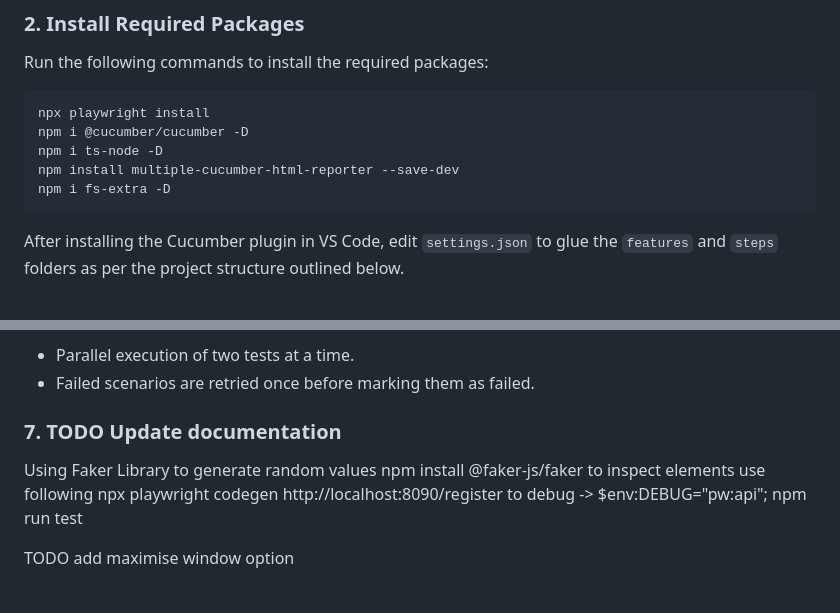
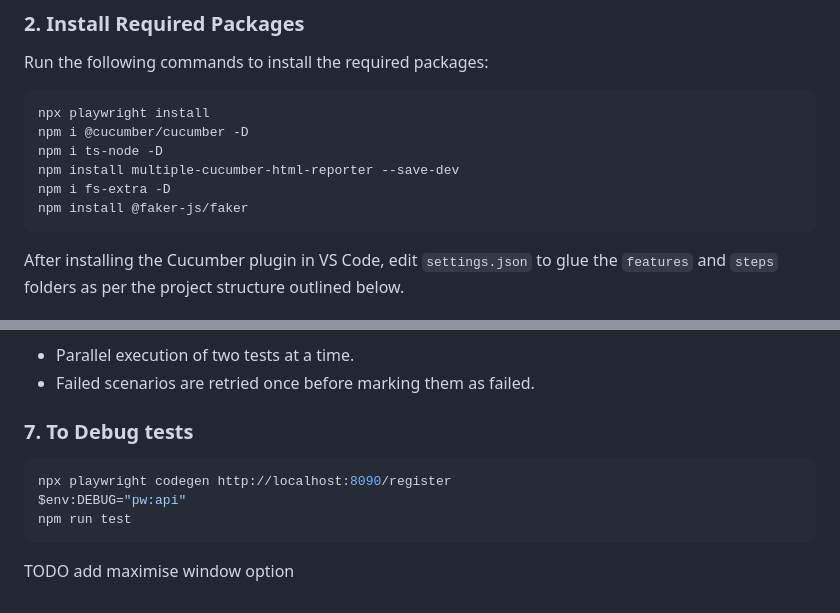
Before and after one commit to nishant-fr/playwright_poc, a Markdown page: README.md, 2 parts joined by grey strips. Rendered like a GitHub page.

````diff
--- a/README.md
+++ b/README.md
@@ -66,6 +66,7 @@ npm i @cucumber/cucumber -D
 npm i ts-node -D
 npm install multiple-cucumber-html-reporter --save-dev
 npm i fs-extra -D
+npm install @faker-js/faker
 ```
 
 After installing the Cucumber plugin in VS Code, edit `settings.json` to glue the `features` and `steps` folders as per the project structure outlined below.
@@ -155,11 +156,10 @@ This configuration ensures:
 - Failed scenarios are retried once before marking them as failed.
 
 
-### 7. TODO Update documentation
-Using Faker Library to generate random values
-npm install @faker-js/faker
-to inspect elements use following
+### 7. To Debug tests
+```bash
 npx playwright codegen http://localhost:8090/register
-to debug -> $env:DEBUG="pw:api"; npm run test
-
+$env:DEBUG="pw:api"
+npm run test
+```
 TODO add maximise window option
````
